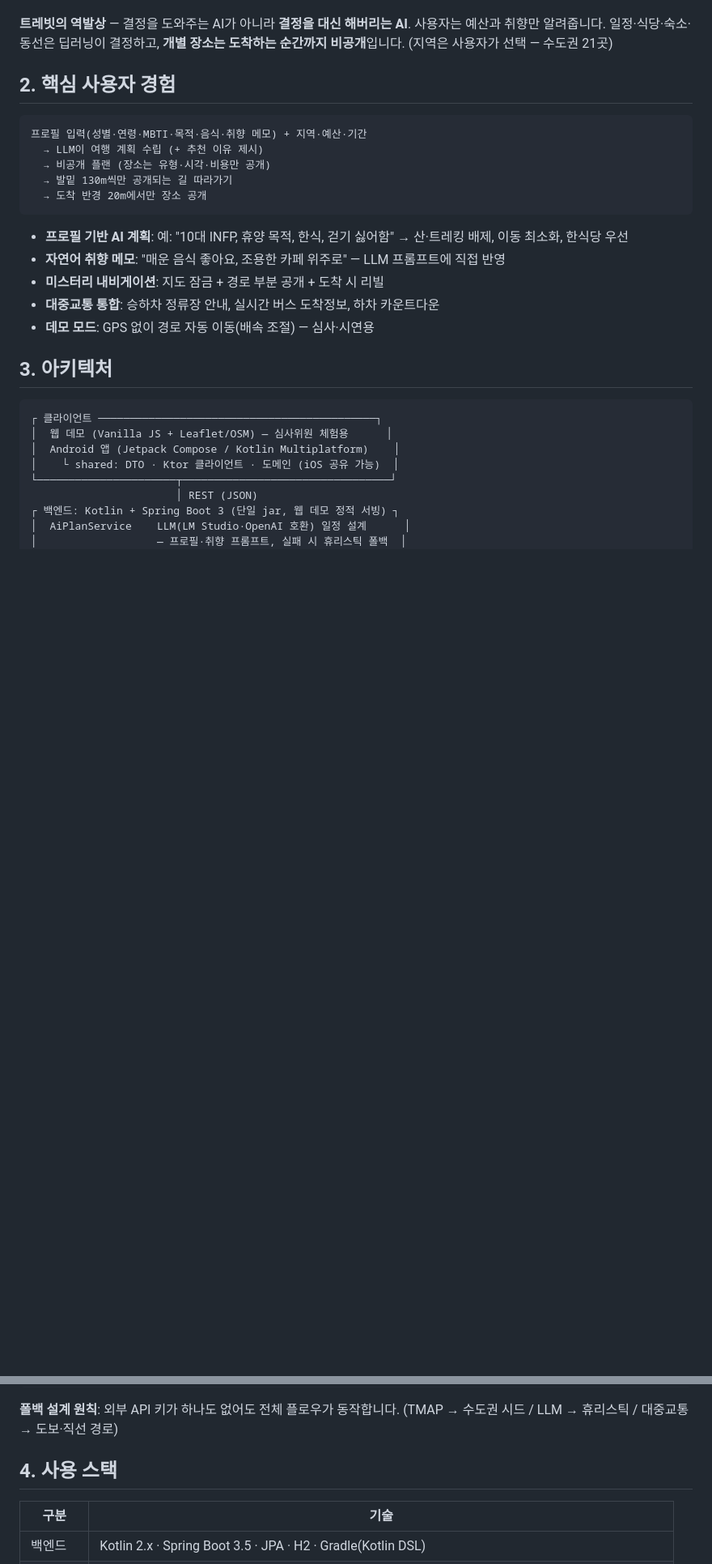
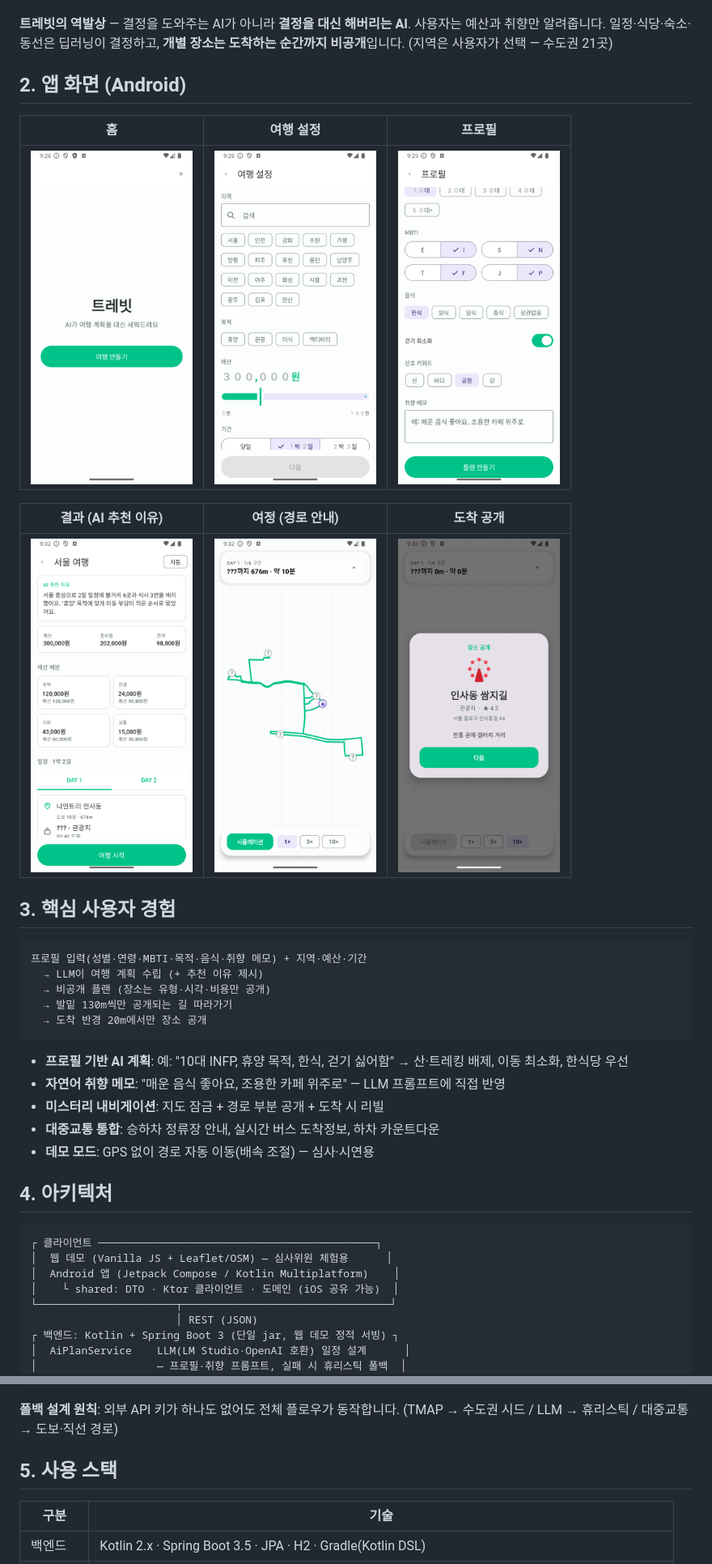
Before and after one commit to SKARCH218/ttarawayou, a Markdown page: README.md, 2 parts joined by grey strips. Shown at 81% size. Drawn GitHub-style; pictures changed too: docs/screenshots/01_home.png (added), docs/screenshots/02_setup.png (added), docs/screenshots/03_profile.png (added); blank space fills up the shorter version.

````diff
--- a/README.md
+++ b/README.md
@@ -27,7 +27,17 @@
 사용자는 예산과 취향만 알려줍니다. 일정·식당·숙소·동선은 딥러닝이 결정하고,
 **개별 장소는 도착하는 순간까지 비공개**입니다. (지역은 사용자가 선택 — 수도권 21곳)
 
-## 2. 핵심 사용자 경험
+## 2. 앱 화면 (Android)
+
+| 홈 | 여행 설정 | 프로필 |
+|:-:|:-:|:-:|
+| <img src="docs/screenshots/01_home.png" width="200"/> | <img src="docs/screenshots/02_setup.png" width="200"/> | <img src="docs/screenshots/03_profile.png" width="200"/> |
+
+| 결과 (AI 추천 이유) | 여정 (경로 안내) | 도착 공개 |
+|:-:|:-:|:-:|
+| <img src="docs/screenshots/04_result.png" width="200"/> | <img src="docs/screenshots/05_journey.png" width="200"/> | <img src="docs/screenshots/06_reveal.png" width="200"/> |
+
+## 3. 핵심 사용자 경험
 
 ```
 프로필 입력(성별·연령·MBTI·목적·음식·취향 메모) + 지역·예산·기간
@@ -43,7 +53,7 @@
 - **대중교통 통합**: 승하차 정류장 안내, 실시간 버스 도착정보, 하차 카운트다운
 - **데모 모드**: GPS 없이 경로 자동 이동(배속 조절) — 심사·시연용
 
-## 3. 아키텍처
+## 4. 아키텍처
 
 ```
 ┌ 클라이언트 ────────────────────────────────────────────┐
@@ -67,7 +77,7 @@
 **폴백 설계 원칙**: 외부 API 키가 하나도 없어도 전체 플로우가 동작합니다.
 (TMAP → 수도권 시드 / LLM → 휴리스틱 / 대중교통 → 도보·직선 경로)
 
-## 4. 사용 스택
+## 5. 사용 스택
 
 | 구분 | 기술 |
 |---|---|
````
Also changed, not shown: other parts of README.md (+4 -4 lines), 2 other files.
